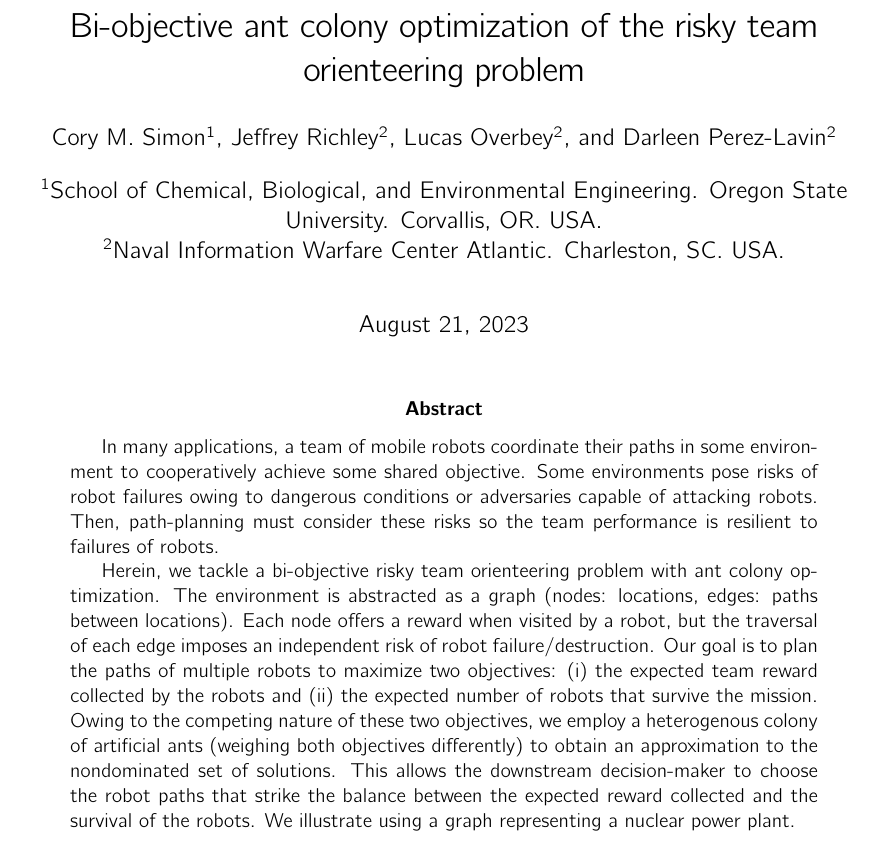
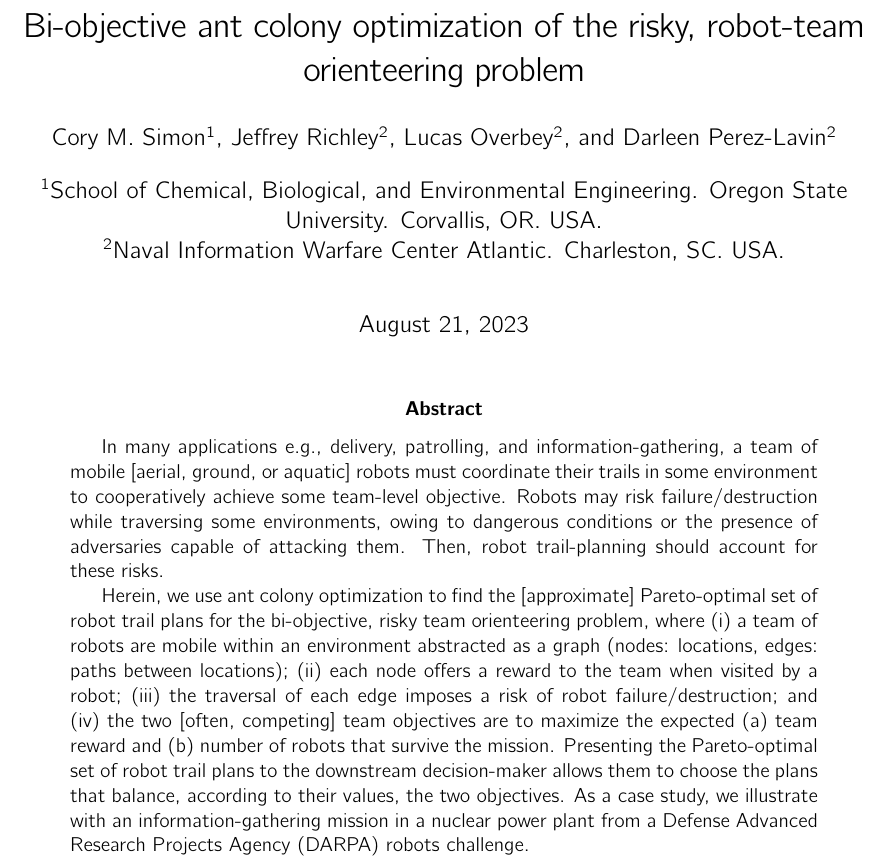
Before and after one commit to SimonEnsemble/BO_ACO_TOHE, a LaTeX paper (paper/mo-aco-top.tex): part of page 1 of 6, cut so that both start at the same text. Compiled offline with pdfLaTeX.

Commit message:
abstract update

```diff
--- a/paper/mo-aco-top.tex
+++ b/paper/mo-aco-top.tex
@@ -41,7 +41,7 @@
 %SetFonts
 
 
-\title{Bi-objective ant colony optimization of the risky team orienteering problem}
+\title{Bi-objective ant colony optimization of the risky, robot-team orienteering problem}
 \author[1]{Cory M. Simon}
 \author[2]{Jeffrey Richley}
 \author[2]{Lucas Overbey}
@@ -67,9 +67,13 @@
 \maketitle
 
 \begin{abstract}
-In many applications, a team of mobile robots coordinate their paths in some environment to cooperatively achieve some shared objective. Some environments pose risks of robot failures owing to dangerous conditions or adversaries capable of attacking robots. Then, path-planning must consider these risks so the team performance is resilient to failures of robots.
+In many applications e.g., delivery, patrolling, and information-gathering, a team of mobile [aerial, ground, or aquatic] robots must coordinate their trails in some environment to cooperatively achieve some team-level objective.
+Robots may risk failure/destruction while traversing some environments, owing to dangerous conditions or the presence of adversaries capable of attacking them.
+Then, robot trail-planning should account for these risks.
 
-Herein, we tackle a bi-objective risky team orienteering problem with ant colony optimization. The environment is abstracted as a graph (nodes: locations, edges: paths between locations). Each node offers a reward when visited by a robot, but the traversal of each edge imposes an independent risk of robot failure/destruction. Our goal is to plan the paths of multiple robots to maximize two objectives: (i) the expected team reward collected by the robots and (ii) the expected number of robots that survive the mission. Owing to the competing nature of these two objectives, we employ a heterogenous colony of artificial ants (weighing both objectives differently) to obtain an approximation to the nondominated set of solutions. This allows the downstream decision-maker to choose the robot paths that strike the balance between the expected reward collected and the survival of the robots. We illustrate using a graph representing a nuclear power plant.
+Herein, we use ant colony optimization to find the [approximate] Pareto-optimal set of robot trail plans for the bi-objective, risky team orienteering problem, where (i) a team of robots are mobile within an environment abstracted as a graph (nodes: locations, edges: paths between locations); (ii) each node offers a reward to the team when visited by a robot; (iii) the traversal of each edge imposes a risk of robot failure/destruction; and (iv) the two [often, competing] team objectives are to maximize the expected (a) team reward and (b) number of robots that survive the mission.
+Presenting the Pareto-optimal set of robot trail plans to the downstream decision-maker allows them to choose the plans that balance, according to their values, the two objectives.
+As a case study, we illustrate with an information-gathering mission in a nuclear power plant from a Defense Advanced Research Projects Agency (DARPA) robots challenge.
 \end{abstract}
 
 \clearpage
```
Also changed, not shown: paper/mo-aco-top.tex (4 more changed lines).
